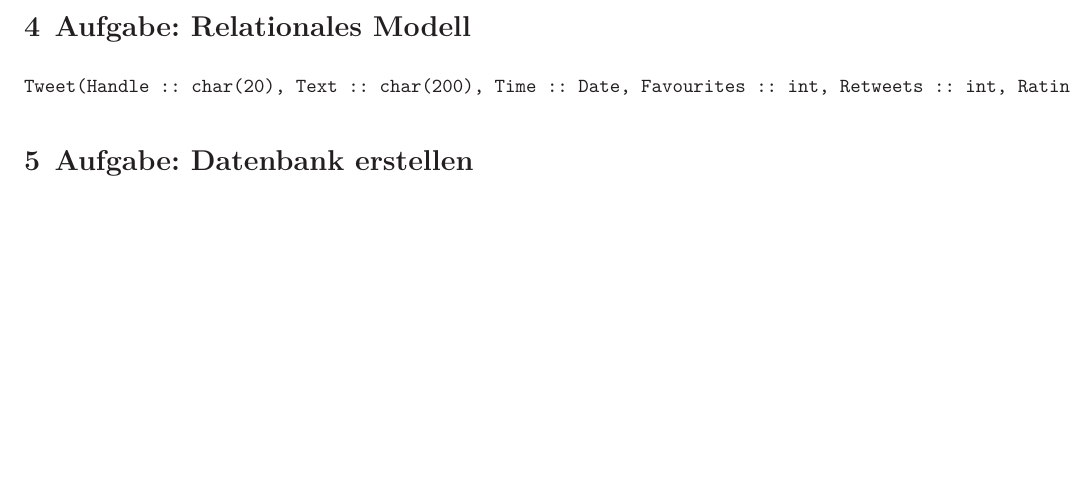
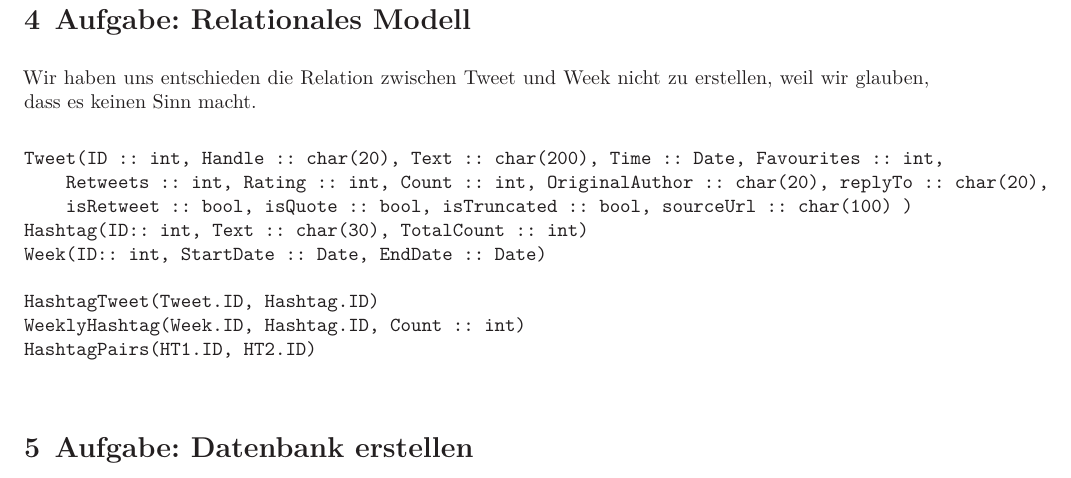
Before and after one commit to BoyanH/dbs_projekt, a LaTeX document (dbs_project1.tex): part of the page before the commit and part of page 2 of 2 after it, cut so that both start at the same text, the shorter picture padded with empty space. Compiled offline with XeLaTeX.

Commit message:
Aufgabe 4 done and gitignore

```diff
--- a/dbs_project1.tex
+++ b/dbs_project1.tex
@@ -35,7 +37,18 @@ Wir haben einen Tabelle mit 10 Attributen von verschiedenen Tweets aus der Ameri
 \section{Aufgabe: Relationales Modell}
 
+Wir haben uns entschieden die Relation zwischen Tweet und Week nicht zu erstellen, weil wir glauben, dass es keinen Sinn macht.
+
 \begin{verbatim}
-Tweet(Handle :: char(20), Text :: char(200), Time :: Date, Favourites :: int, Retweets :: int, Rating :: int, Count :: int, OriginalAuthor :: char(20), replyTo :: char(20), isRetweet :: bool, isQuote :: bool, isTruncated :: bool, sourceUrl :: char(100) )
+Tweet(ID :: int, Handle :: char(20), Text :: char(200), Time :: Date, Favourites :: int,
+    Retweets :: int, Rating :: int, Count :: int, OriginalAuthor :: char(20), replyTo :: char(20),
+    isRetweet :: bool, isQuote :: bool, isTruncated :: bool, sourceUrl :: char(100) )
+Hashtag(ID:: int, Text :: char(30), TotalCount :: int)
+Week(ID:: int, StartDate :: Date, EndDate :: Date)
+
+HashtagTweet(Tweet.ID, Hashtag.ID)
+WeeklyHashtag(Week.ID, Hashtag.ID, Count :: int)
+HashtagPairs(HT1.ID, HT2.ID)
+
 \end{verbatim}
 
 \section{Aufgabe: Datenbank erstellen}
```
Also changed, not shown: dbs_project1.pdf, dbs_project1.tex (2 more changed lines), 1 other file.
